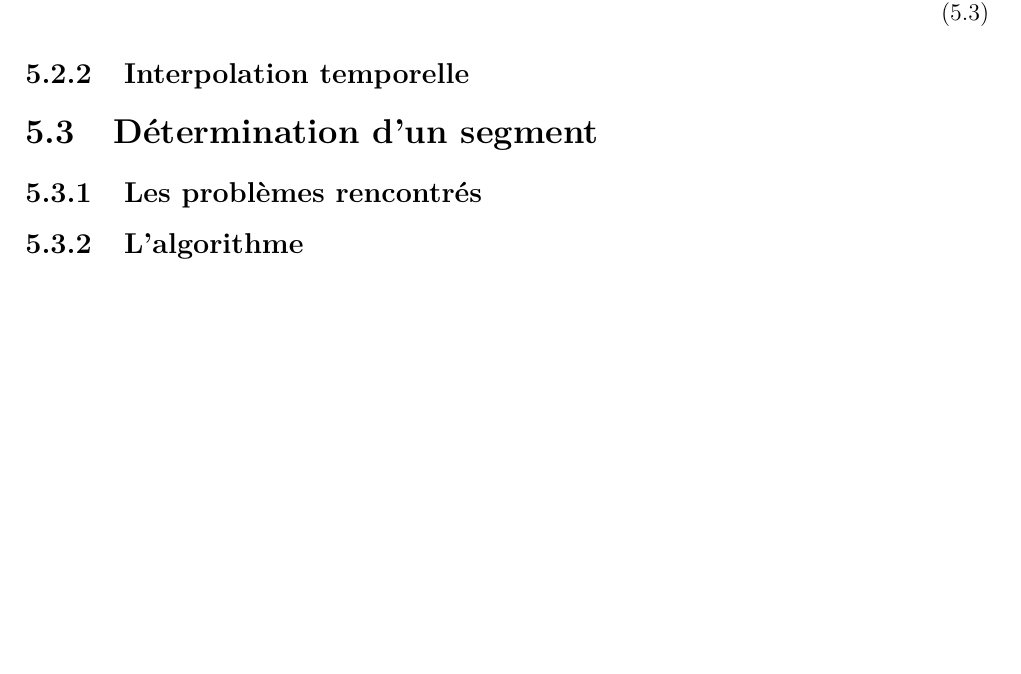
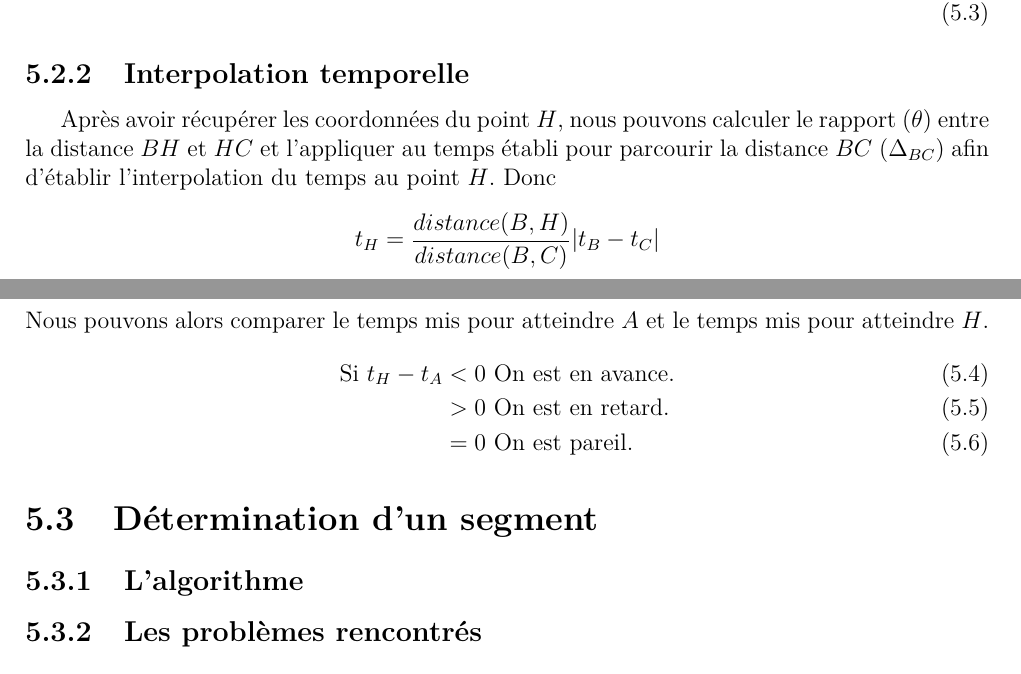
Before and after one commit to Tenacy/AndroidProject, a LaTeX document (Rapport/main.tex, which reads Rapport/chapitre5.tex): part of page 22 of 39 before the commit and two parts of pages 22 and 23 of 40 after it, the two joined at a grey line, cut so that both start at the same text, the shorter picture padded with empty space. Compiled offline with pdfLaTeX.

Commit message:
chapitre 5

```diff
--- a/Rapport/chapitre5.tex
+++ b/Rapport/chapitre5.tex
@@ -100,7 +100,17 @@ En remplaçant les valeurs dans l'équation \eqref{systeme}, on obtient :
 \end{align}
 
 \subsection{Interpolation temporelle}
+Après avoir récupérer les coordonnées du point $H$, nous pouvons calculer le rapport ($\theta$) entre la distance $BH$ et $HC$ et l'appliquer au temps établi pour parcourir la distance $BC$ ($\Delta_{BC}$) afin d'établir l'interpolation du temps au point $H$. Donc
+\[
+	t_H = \frac{distance(B,H)}{distance(B,C)}| t_B - t_C |
+\]
+Nous pouvons alors comparer le temps mis pour atteindre $A$ et le temps mis pour atteindre $H$.
+\begin{align}
+\mbox{Si } t_H - t_A &<0 \mbox{ On est en avance.} \\
+			&>0 \mbox{ On est en retard.} \\
+			&=0 \mbox{ On est pareil.}
+\end{align}
 
 \section{Détermination d'un segment}
+\subsection{L'algorithme}
 \subsection{Les problèmes rencontrés}
-\subsection{L'algorithme}
```
Also changed, not shown: Rapport/chapitre4.tex (+1 -2 lines).
